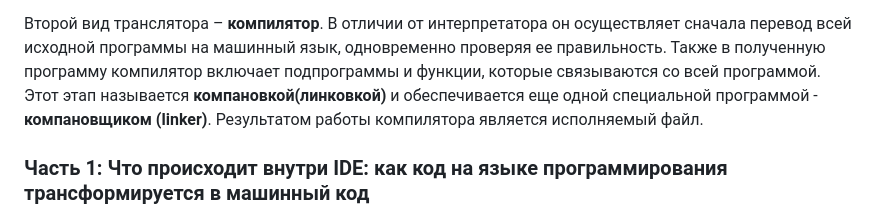
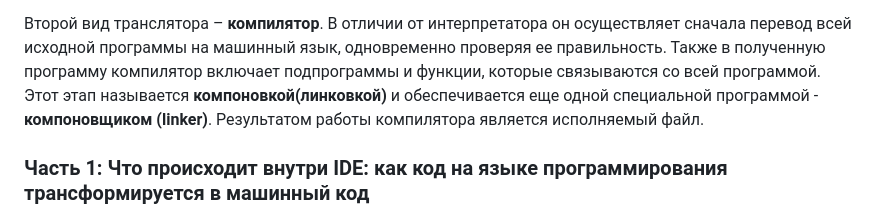
Before and after one commit to il-bychkov/algorithms_course, a Markdown page: practice/0_vars_arrays/readme_rus.md, the part around the change. Rendered like a GitHub page.

Commit message:
Update readme_rus.md
Fix errors

```diff
--- a/practice/0_vars_arrays/readme_rus.md
+++ b/practice/0_vars_arrays/readme_rus.md
@@ -16,7 +16,7 @@
 В отличии от интерпретатора он осуществляет сначала перевод всей исходной программы на машинный язык,
 одновременно проверяя ее правильность.
 Также в полученную программу компилятор включает подпрограммы и функции, которые связываются со всей программой.
-Этот этап называется **компановкой(линковкой)** и обеспечивается еще одной специальной программой - **компановщиком (linker)**.
+Этот этап называется **компоновкой(линковкой)** и обеспечивается еще одной специальной программой - **компоновщиком (linker)**.
 Результатом работы компилятора является исполняемый файл.
 
 ### Часть 1: Что происходит внутри IDE: как код на языке программирования трансформируется в машинный код
```
